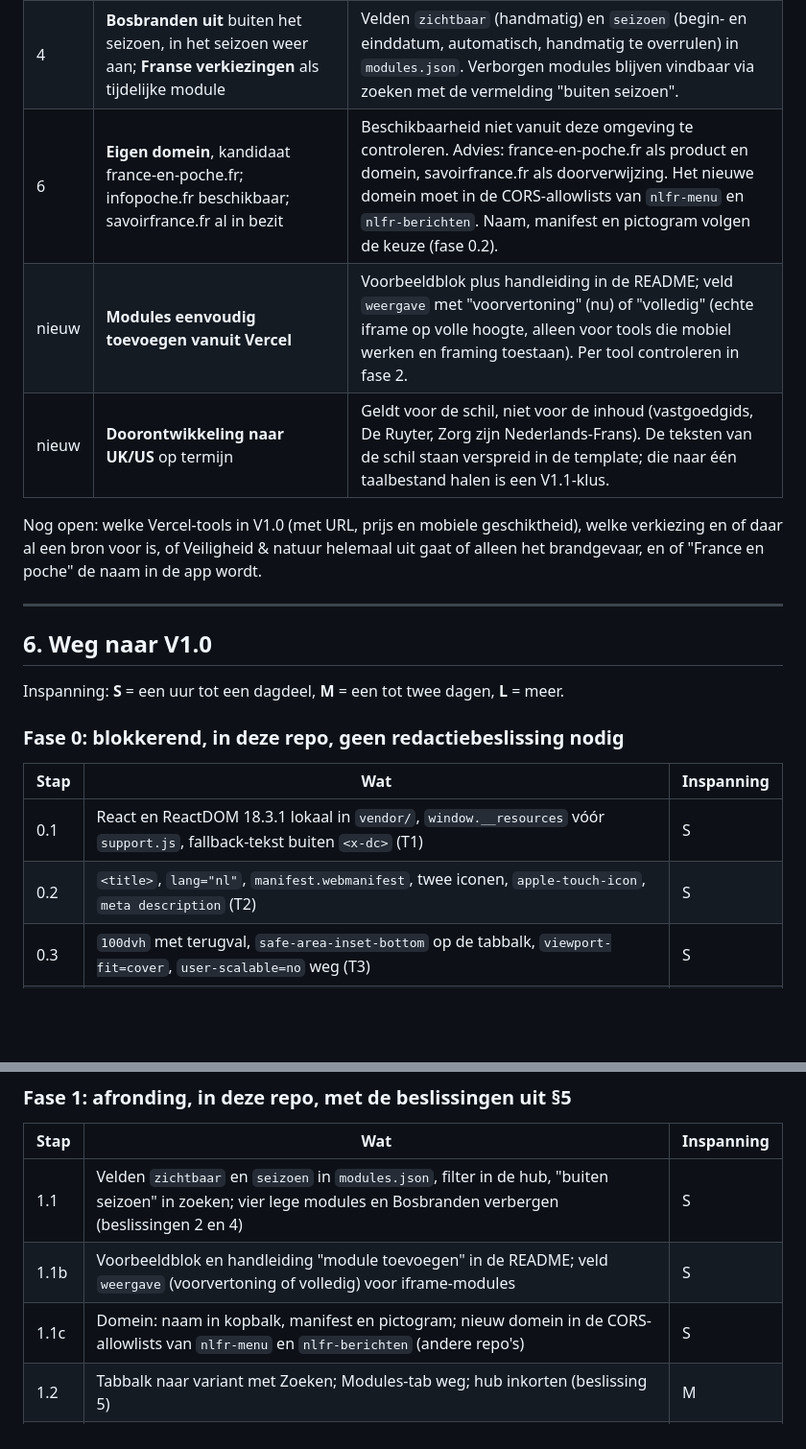
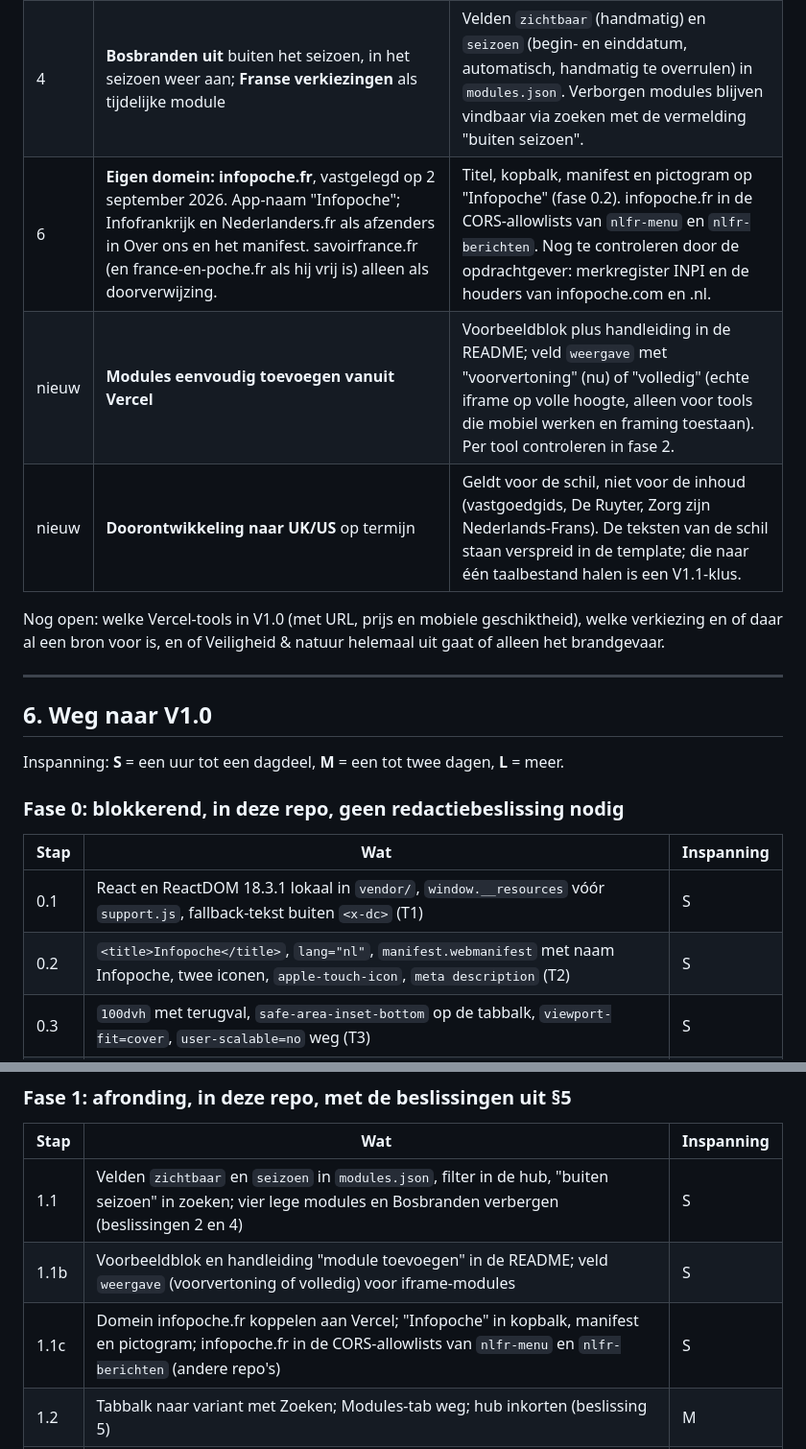
Before and after one commit to antonnoe/if-mobiel, a Markdown page: STAND-VAN-ZAKEN-V1.md, 2 parts joined by grey strips. Shown at 96% size. Rendered like a GitHub page; blank space fills up the shorter version.

Commit message:
Rapport: domein infopoche.fr en app-naam Infopoche vastgelegd
Co-Authored-By: Claude Fable 5.1 <noreply@anthropic.com>
Claude-Session: https://claude.ai/code/session_012kyiutJovT5gYoPBq4RjXV

```diff
--- a/STAND-VAN-ZAKEN-V1.md
+++ b/STAND-VAN-ZAKEN-V1.md
@@ -422,11 +422,11 @@ Geen van deze zeven blokkeert het werk in fase 0 en 1 hieronder.
 |---|---|---|
 | 1 | **V1.0 zonder abonnement**, met de haken voor premium erin | `prijs` en `knip` blijven per module; de muur linkt naar buiten. Een latere statuscheck haalt alleen de muur weg. Vastleggen in `CLAUDE.md` zodat de knip niet wordt "opgeruimd". |
 | 4 | **Bosbranden uit** buiten het seizoen, in het seizoen weer aan; **Franse verkiezingen** als tijdelijke module | Velden `zichtbaar` (handmatig) en `seizoen` (begin- en einddatum, automatisch, handmatig te overrulen) in `modules.json`. Verborgen modules blijven vindbaar via zoeken met de vermelding "buiten seizoen". |
-| 6 | **Eigen domein**, kandidaat france-en-poche.fr; infopoche.fr beschikbaar; savoirfrance.fr al in bezit | Beschikbaarheid niet vanuit deze omgeving te controleren. Advies: france-en-poche.fr als product en domein, savoirfrance.fr als doorverwijzing. Het nieuwe domein moet in de CORS-allowlists van `nlfr-menu` en `nlfr-berichten`. Naam, manifest en pictogram volgen de keuze (fase 0.2). |
+| 6 | **Eigen domein: infopoche.fr**, vastgelegd op 2 september 2026. App-naam "Infopoche"; Infofrankrijk en Nederlanders.fr als afzenders in Over ons en het manifest. savoirfrance.fr (en france-en-poche.fr als hij vrij is) alleen als doorverwijzing. | Titel, kopbalk, manifest en pictogram op "Infopoche" (fase 0.2). infopoche.fr in de CORS-allowlists van `nlfr-menu` en `nlfr-berichten`. Nog te controleren door de opdrachtgever: merkregister INPI en de houders van infopoche.com en .nl. |
 | nieuw | **Modules eenvoudig toevoegen vanuit Vercel** | Voorbeeldblok plus handleiding in de README; veld `weergave` met "voorvertoning" (nu) of "volledig" (echte iframe op volle hoogte, alleen voor tools die mobiel werken en framing toestaan). Per tool controleren in fase 2. |
 | nieuw | **Doorontwikkeling naar UK/US** op termijn | Geldt voor de schil, niet voor de inhoud (vastgoedgids, De Ruyter, Zorg zijn Nederlands-Frans). De teksten van de schil staan verspreid in de template; die naar één taalbestand halen is een V1.1-klus. |
 
-Nog open: welke Vercel-tools in V1.0 (met URL, prijs en mobiele geschiktheid), welke verkiezing en of daar al een bron voor is, of Veiligheid & natuur helemaal uit gaat of alleen het brandgevaar, en of "France en poche" de naam in de app wordt.
+Nog open: welke Vercel-tools in V1.0 (met URL, prijs en mobiele geschiktheid), welke verkiezing en of daar al een bron voor is, en of Veiligheid & natuur helemaal uit gaat of alleen het brandgevaar.
 
 ---
 
@@ -439,7 +439,7 @@ Inspanning: **S** = een uur tot een dagdeel, **M** = een tot twee dagen, **L** =
 | Stap | Wat | Inspanning |
 |---|---|---|
 | 0.1 | React en ReactDOM 18.3.1 lokaal in `vendor/`, `window.__resources` vóór `support.js`, fallback-tekst buiten `<x-dc>` (T1) | S |
-| 0.2 | `<title>`, `lang="nl"`, `manifest.webmanifest`, twee iconen, `apple-touch-icon`, `meta description` (T2) | S |
+| 0.2 | `<title>Infopoche</title>`, `lang="nl"`, `manifest.webmanifest` met naam Infopoche, twee iconen, `apple-touch-icon`, `meta description` (T2) | S |
 | 0.3 | `100dvh` met terugval, `safe-area-inset-bottom` op de tabbalk, `viewport-fit=cover`, `user-scalable=no` weg (T3) | S |
 | 0.4 | Onware regels weg: "Offline beschikbaar", "Laatst bijgewerkt: vandaag", "15 situaties", elf dode situaties, postcode-belofte, "De weg terug staat linksboven" (T5) | S |
 | 0.5 | Segmentknoppen en Vernieuwen naar 44 px; tabbalk-labels naar 11 px; vijf inline-SVG-iconen (T4) | S |
@@ -452,7 +452,7 @@ Inspanning: **S** = een uur tot een dagdeel, **M** = een tot twee dagen, **L** =
 |---|---|---|
 | 1.1 | Velden `zichtbaar` en `seizoen` in `modules.json`, filter in de hub, "buiten seizoen" in zoeken; vier lege modules en Bosbranden verbergen (beslissingen 2 en 4) | S |
 | 1.1b | Voorbeeldblok en handleiding "module toevoegen" in de README; veld `weergave` (voorvertoning of volledig) voor iframe-modules | S |
-| 1.1c | Domein: naam in kopbalk, manifest en pictogram; nieuw domein in de CORS-allowlists van `nlfr-menu` en `nlfr-berichten` (andere repo's) | S |
+| 1.1c | Domein infopoche.fr koppelen aan Vercel; "Infopoche" in kopbalk, manifest en pictogram; infopoche.fr in de CORS-allowlists van `nlfr-menu` en `nlfr-berichten` (andere repo's) | S |
 | 1.2 | Tabbalk naar variant met Zoeken; Modules-tab weg; hub inkorten (beslissing 5) | M |
 | 1.3 | Scherm Account wordt Meer: postcode wijzigen, abonnement als link, Over ons, catalogusdatum | S |
 | 1.4 | Zoekindex uitbreiden met zorg, ruyter, nedergids en knip-teksten | S |
```
